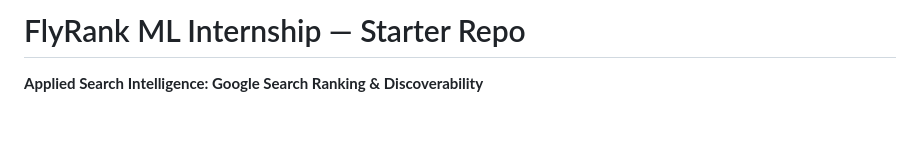
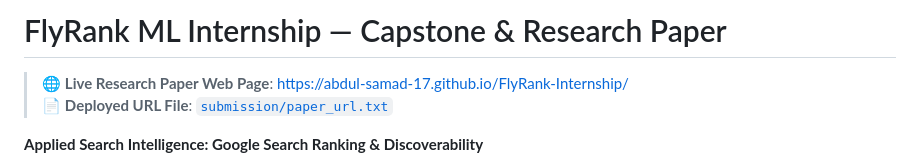
Before and after one commit to Abdul-Samad-17/FlyRank-Internship, a Markdown page: README.md, the part around the change. Drawn GitHub-style; blank space fills up the shorter version.

Commit message:
Add live paper website link to README.md

```diff
--- a/README.md
+++ b/README.md
@@ -1,4 +1,7 @@
-# FlyRank ML Internship — Starter Repo
+# FlyRank ML Internship — Capstone & Research Paper
+
+> 🌐 **Live Research Paper Web Page**: [https://abdul-samad-17.github.io/FlyRank-Internship/](https://abdul-samad-17.github.io/FlyRank-Internship/)
+> 📄 **Deployed URL File**: [`submission/paper_url.txt`](submission/paper_url.txt)
 
 **Applied Search Intelligence: Google Search Ranking & Discoverability**
 
```
